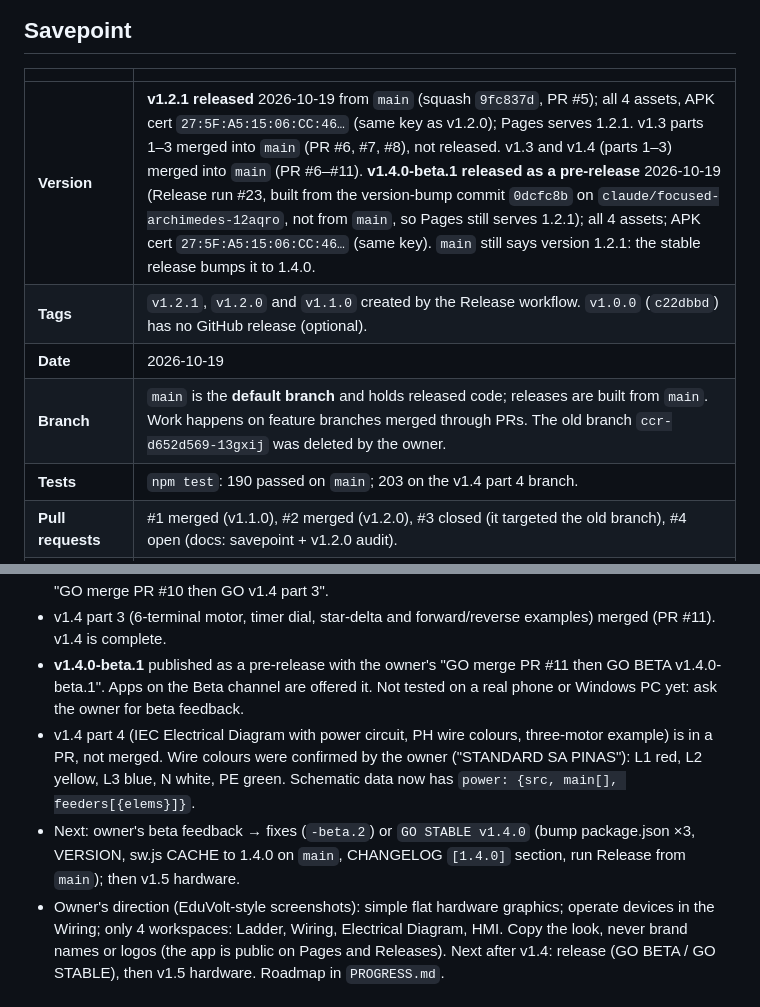
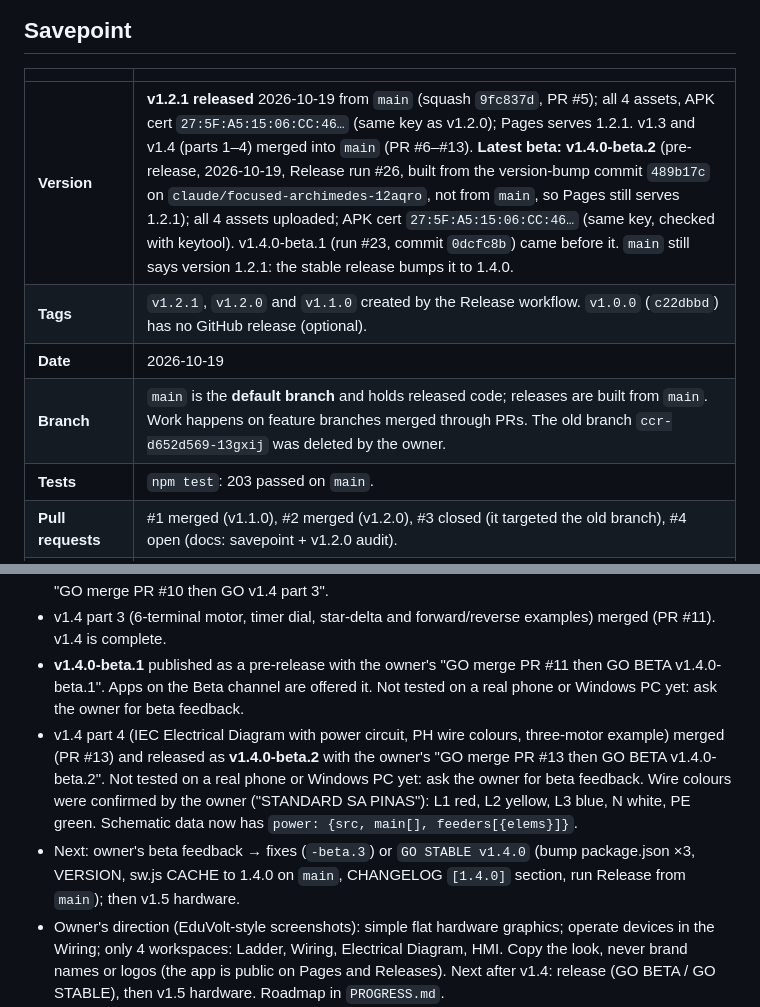
Before and after one commit to Ronanski/aio-icms-tool, a Markdown page: HANDOFF.md, 2 parts joined by grey strips. Drawn GitHub-style.

```diff
--- a/HANDOFF.md
+++ b/HANDOFF.md
@@ -5,11 +5,11 @@ Read this first when you resume work, whether you're a person or an AI agent.
 ## Savepoint
 | | |
 |---|---|
-| **Version** | **v1.2.1 released** 2026-10-19 from `main` (squash `9fc837d`, PR #5); all 4 assets, APK cert `27:5F:A5:15:06:CC:46…` (same key as v1.2.0); Pages serves 1.2.1. v1.3 parts 1–3 merged into `main` (PR #6, #7, #8), not released. v1.3 and v1.4 (parts 1–3) merged into `main` (PR #6–#11). **v1.4.0-beta.1 released as a pre-release** 2026-10-19 (Release run #23, built from the version-bump commit `0dcfc8b` on `claude/focused-archimedes-12aqro`, not from `main`, so Pages still serves 1.2.1); all 4 assets; APK cert `27:5F:A5:15:06:CC:46…` (same key). `main` still says version 1.2.1: the stable release bumps it to 1.4.0. |
+| **Version** | **v1.2.1 released** 2026-10-19 from `main` (squash `9fc837d`, PR #5); all 4 assets, APK cert `27:5F:A5:15:06:CC:46…` (same key as v1.2.0); Pages serves 1.2.1. v1.3 and v1.4 (parts 1–4) merged into `main` (PR #6–#13). **Latest beta: v1.4.0-beta.2** (pre-release, 2026-10-19, Release run #26, built from the version-bump commit `489b17c` on `claude/focused-archimedes-12aqro`, not from `main`, so Pages still serves 1.2.1); all 4 assets uploaded; APK cert `27:5F:A5:15:06:CC:46…` (same key, checked with keytool). v1.4.0-beta.1 (run #23, commit `0dcfc8b`) came before it. `main` still says version 1.2.1: the stable release bumps it to 1.4.0. |
 | **Tags** | `v1.2.1`, `v1.2.0` and `v1.1.0` created by the Release workflow. `v1.0.0` (`c22dbbd`) has no GitHub release (optional). |
 | **Date** | 2026-10-19 |
 | **Branch** | `main` is the **default branch** and holds released code; releases are built from `main`. Work happens on feature branches merged through PRs. The old branch `ccr-d652d569-13gxij` was deleted by the owner. |
-| **Tests** | `npm test`: 190 passed on `main`; 203 on the v1.4 part 4 branch. |
+| **Tests** | `npm test`: 203 passed on `main`. |
 | **Pull requests** | #1 merged (v1.1.0), #2 merged (v1.2.0), #3 closed (it targeted the old branch), #4 open (docs: savepoint + v1.2.0 audit). |
 | **Downloads** | v1.2.0 assets: `PLC-Trainer-Setup-1.2.0.exe`, `PLC-Trainer-1.2.0-portable.exe`, `PLC-Trainer-1.2.0-android.apk`, `PLC-Trainer-1.2.0-web.zip`. Web app live on GitHub Pages (https://ronanski.github.io/aio-icms-tool/, serves v1.2.0). |
 | **Android signing** | Release key in repo secrets (alias `plctrainer`, cert SHA-256 starts `27:5F:A5:15:06:CC:46`). The v1.2.0 APK was checked to carry this certificate. The owner keeps the keystore and passwords offline; they are not in the repo. |
@@ -78,8 +78,8 @@ desktop/  Electron wrapper → Windows installer   mobile/  Capacitor wrapper
 - v1.4 part 2 (4 workspaces, Panel & Plant removed, Help menu with Lessons) merged (PR #10) with "GO merge PR #10 then GO v1.4 part 3".
 - v1.4 part 3 (6-terminal motor, timer dial, star-delta and forward/reverse examples) merged (PR #11). v1.4 is complete.
 - **v1.4.0-beta.1** published as a pre-release with the owner's "GO merge PR #11 then GO BETA v1.4.0-beta.1". Apps on the Beta channel are offered it. Not tested on a real phone or Windows PC yet: ask the owner for beta feedback.
-- v1.4 part 4 (IEC Electrical Diagram with power circuit, PH wire colours, three-motor example) is in a PR, not merged. Wire colours were confirmed by the owner ("STANDARD SA PINAS"): L1 red, L2 yellow, L3 blue, N white, PE green. Schematic data now has `power: {src, main[], feeders[{elems}]}`.
-- Next: owner's beta feedback → fixes (`-beta.2`) or `GO STABLE v1.4.0` (bump package.json ×3, VERSION, sw.js CACHE to 1.4.0 on `main`, CHANGELOG `[1.4.0]` section, run Release from `main`); then v1.5 hardware.
+- v1.4 part 4 (IEC Electrical Diagram with power circuit, PH wire colours, three-motor example) merged (PR #13) and released as **v1.4.0-beta.2** with the owner's "GO merge PR #13 then GO BETA v1.4.0-beta.2". Not tested on a real phone or Windows PC yet: ask the owner for beta feedback. Wire colours were confirmed by the owner ("STANDARD SA PINAS"): L1 red, L2 yellow, L3 blue, N white, PE green. Schematic data now has `power: {src, main[], feeders[{elems}]}`.
+- Next: owner's beta feedback → fixes (`-beta.3`) or `GO STABLE v1.4.0` (bump package.json ×3, VERSION, sw.js CACHE to 1.4.0 on `main`, CHANGELOG `[1.4.0]` section, run Release from `main`); then v1.5 hardware.
 - Owner's direction (EduVolt-style screenshots): simple flat hardware graphics; operate devices in the Wiring; only 4 workspaces: Ladder, Wiring, Electrical Diagram, HMI. Copy the look, never brand names or logos (the app is public on Pages and Releases). Next after v1.4: release (GO BETA / GO STABLE), then v1.5 hardware. Roadmap in `PROGRESS.md`.
 - The owner said they found **more gaps and bugs in v1.2** but has not listed them yet. Ask for that list.
 - PR #4 (docs) was merged.
```
Also changed, not shown: PROGRESS.md (+4 -2 lines).
